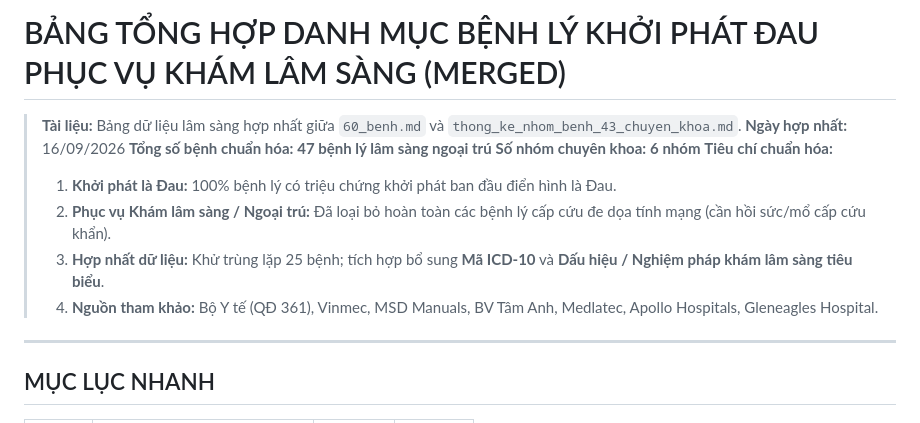
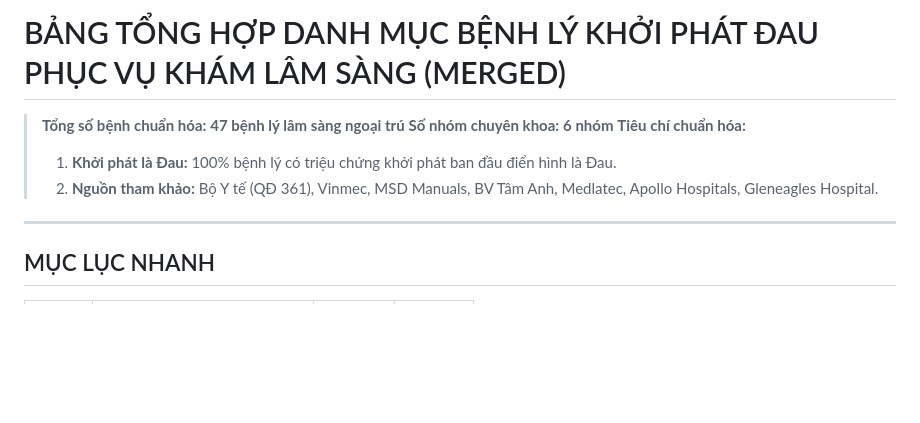
Before and after one commit to Nhattran05/vietmed-data-600, a Markdown page: merged.md, the part around the change. GitHub-like rendering; blank space fills up the shorter version.

```diff
--- a/merged.md
+++ b/merged.md
@@ -1,14 +1,10 @@
 # BẢNG TỔNG HỢP DANH MỤC BỆNH LÝ KHỞI PHÁT ĐAU PHỤC VỤ KHÁM LÂM SÀNG (MERGED)
 
-> **Tài liệu:** Bảng dữ liệu lâm sàng hợp nhất giữa `60_benh.md` và `thong_ke_nhom_benh_43_chuyen_khoa.md`.
-> **Ngày hợp nhất:** 16/09/2026
 > **Tổng số bệnh chuẩn hóa:** **47 bệnh lý lâm sàng ngoại trú**
 > **Số nhóm chuyên khoa:** **6 nhóm**
 > **Tiêu chí chuẩn hóa:**
 > 1. **Khởi phát là Đau:** 100% bệnh lý có triệu chứng khởi phát ban đầu điển hình là Đau.
-> 2. **Phục vụ Khám lâm sàng / Ngoại trú:** Đã loại bỏ hoàn toàn các bệnh lý cấp cứu đe dọa tính mạng (cần hồi sức/mổ cấp cứu khẩn).
-> 3. **Hợp nhất dữ liệu:** Khử trùng lặp 25 bệnh; tích hợp bổ sung **Mã ICD-10** và **Dấu hiệu / Nghiệm pháp khám lâm sàng tiêu biểu**.
-> 4. **Nguồn tham khảo:** Bộ Y tế (QĐ 361), Vinmec, MSD Manuals, BV Tâm Anh, Medlatec, Apollo Hospitals, Gleneagles Hospital.
+> 2. **Nguồn tham khảo:** Bộ Y tế (QĐ 361), Vinmec, MSD Manuals, BV Tâm Anh, Medlatec, Apollo Hospitals, Gleneagles Hospital.
 
 ---
 
```
